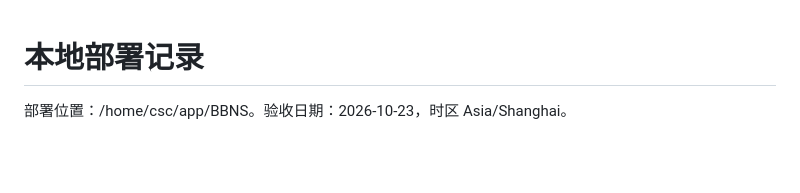
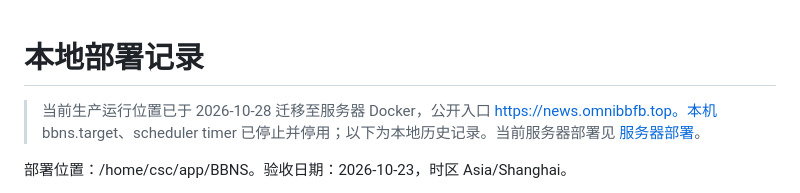
Before and after one commit to OmniBBFB/BBNS, a Markdown page: docs/deployment.md, the part around the change. Rendered like a GitHub page; blank space fills up the shorter version.

```diff
--- a/docs/deployment.md
+++ b/docs/deployment.md
@@ -1,4 +1,6 @@
 # 本地部署记录
+
+> 当前生产运行位置已于 2026-10-28 迁移至服务器 Docker，公开入口 https://news.omnibbfb.top。本机 bbns.target、scheduler timer 已停止并停用；以下为本地历史记录。当前服务器部署见 [服务器部署](server-deployment.md)。
 
 部署位置：/home/csc/app/BBNS。验收日期：2026-10-23，时区 Asia/Shanghai。
 
```
Also changed, not shown: docs/server-deployment.md (+10 -0 lines).
